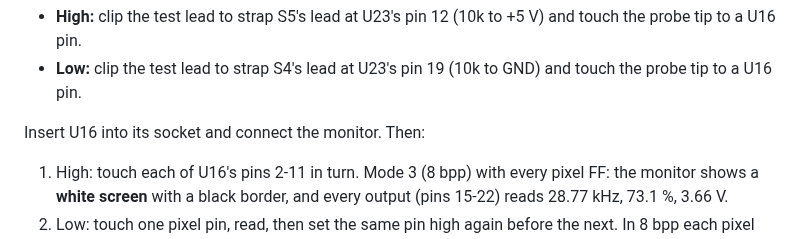
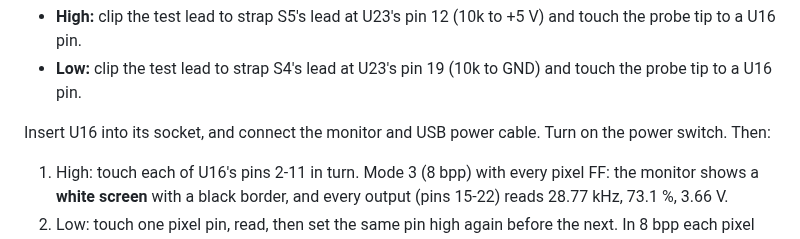
Before and after one commit to tocksin/placard, a Markdown page: docs/BRINGUP.md, the part around the change. Drawn GitHub-style.

Commit message:
BRINGUP step 6: connect monitor and power, switch on
Co-Authored-By: Claude Opus 5.5 (1M context) <noreply@anthropic.com>
Claude-Session: https://claude.ai/code/session_016q7L8WUy2bLsrwHss8WZwY

```diff
--- a/docs/BRINGUP.md
+++ b/docs/BRINGUP.md
@@ -286,7 +286,8 @@ through 10k, which keeps a slip onto a wrong pin harmless:
 - **Low:** clip the test lead to strap S4's lead at U23's pin 19 (10k to
   GND) and touch the probe tip to a U16 pin.
 
-Insert U16 into its socket and connect the monitor.  Then:
+Insert U16 into its socket, and connect the monitor and USB power cable.
+Turn on the power switch.  Then:
 
 1. High: touch each of U16's pins 2-11 in turn.  Mode 3
    (8 bpp) with every pixel FF: the monitor shows a **white screen** with
```
